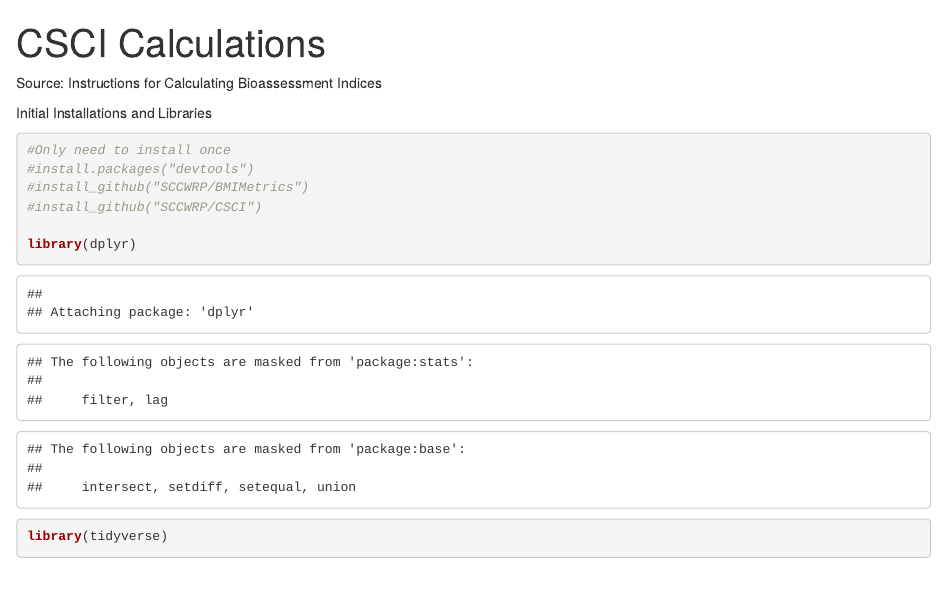
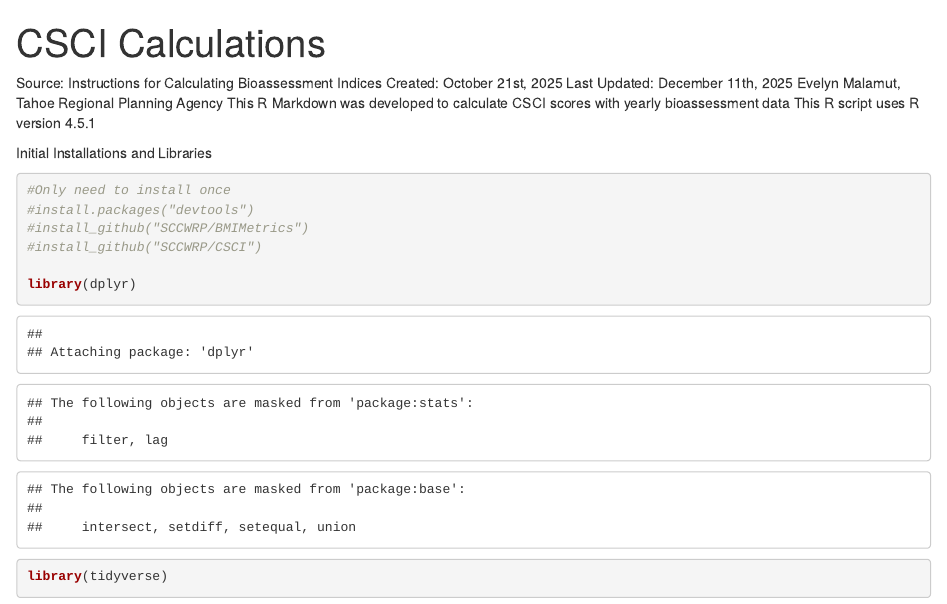
Before and after one commit to trpa-agency/Monitoring, an R Markdown document (CSCI_Calculations_Notebook.Rmd): the page in a window 1100 px wide, from its top. Rendered offline with R 4.5, knitr and Pandoc, with nearby package versions; some code elsewhere in the file could not run offline.

Commit message:
Added headers to R scripts

````diff
--- a/CSCI_Calculations_Notebook.Rmd
+++ b/CSCI_Calculations_Notebook.Rmd
@@ -4,6 +4,11 @@ output: html_notebook
 ---
 
 Source: Instructions for Calculating Bioassessment Indices
+Created: October 21st, 2025
+Last Updated: December 11th, 2025
+Evelyn Malamut, Tahoe Regional Planning Agency
+This R Markdown was developed to calculate CSCI scores with yearly bioassessment data
+This R script uses R version 4.5.1
 
 Initial Installations and Libraries
 ```{r}
````
Also changed, not shown: IPI_Calculations.R (+6 -1 lines).
